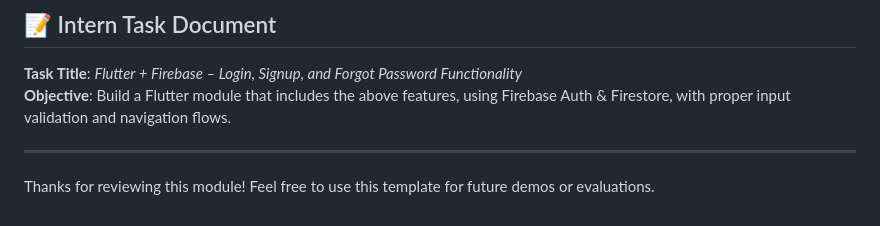
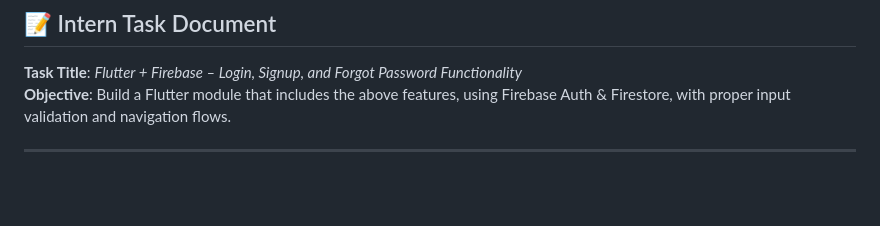
Before and after one commit to AswiniKrishna05/flutter-firebase-auth, a Markdown page: README.md, the part around the change. GitHub-like rendering; blank space fills up the shorter version.

```diff
--- a/README.md
+++ b/README.md
@@ -180,5 +180,3 @@ _Greeting screen after successful login_
 **Objective**: Build a Flutter module that includes the above features, using Firebase Auth & Firestore, with proper input validation and navigation flows.
 
 ---
-
-Thanks for reviewing this module! Feel free to use this template for future demos or evaluations.
```
